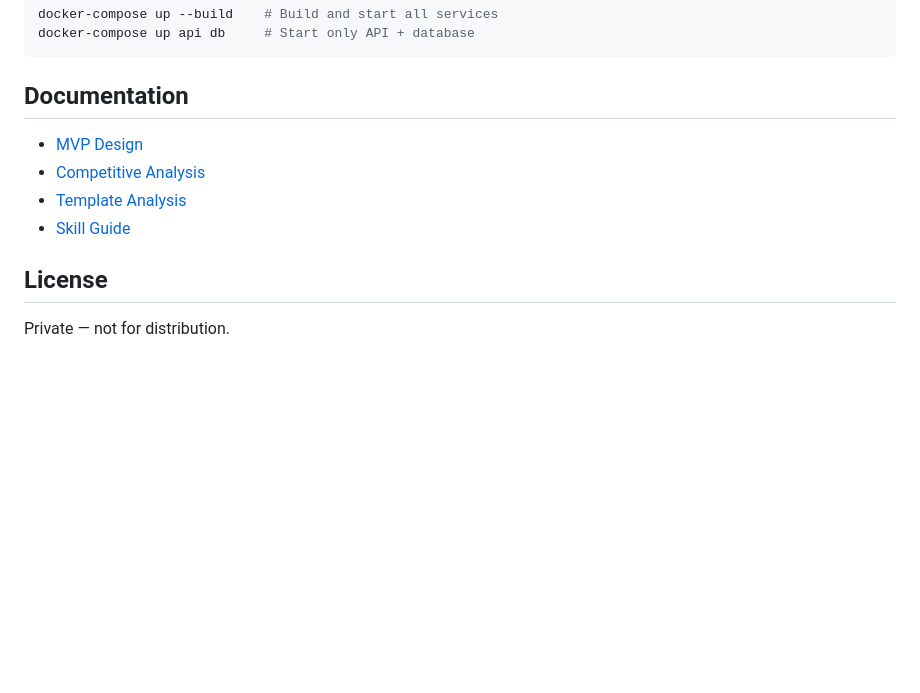
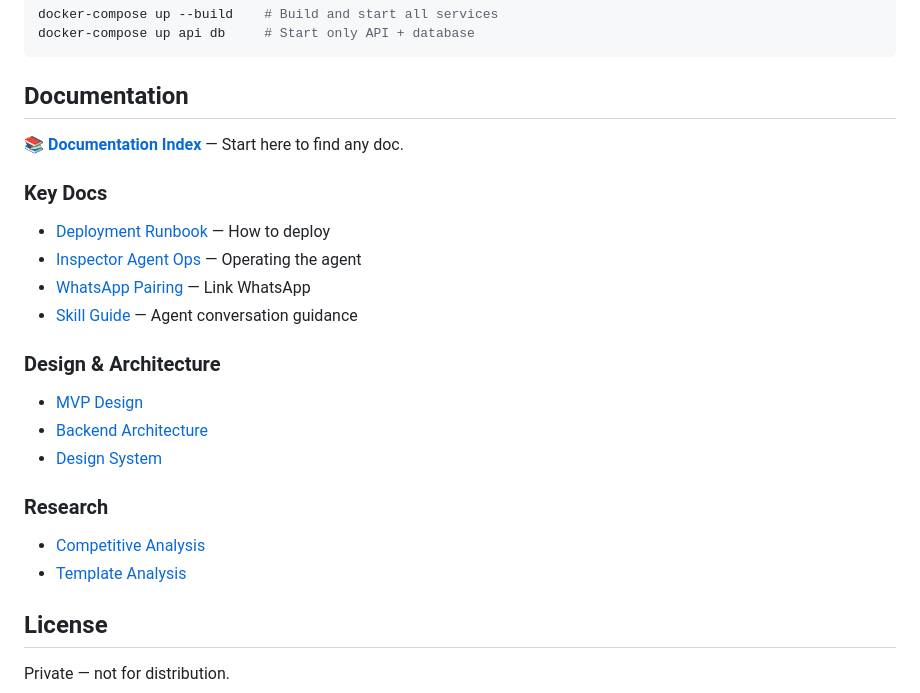
Before and after one commit to apexphere/ai-inspection, a Markdown page: README.md, the part around the change. Rendered like a GitHub page; blank space fills up the shorter version.

```diff
--- a/README.md
+++ b/README.md
@@ -173,10 +173,22 @@ docker-compose up api db     # Start only API + database
 
 ## Documentation
 
+📚 **[Documentation Index](docs/INDEX.md)** — Start here to find any doc.
+
+### Key Docs
+- [Deployment Runbook](docs/runbooks/deployment.md) — How to deploy
+- [Inspector Agent Ops](docs/ops/inspector-agent.md) — Operating the agent
+- [WhatsApp Pairing](docs/runbooks/whatsapp-pairing.md) — Link WhatsApp
+- [Skill Guide](skill/SKILL.md) — Agent conversation guidance
+
+### Design & Architecture
 - [MVP Design](docs/design/001-mvp-inspection-workflow.md)
+- [Backend Architecture](docs/design/002-backend-service-architecture.md)
+- [Design System](docs/design/014-design-system.md)
+
+### Research
 - [Competitive Analysis](docs/research/competitive-analysis.md)
 - [Template Analysis](docs/research/template-analysis.md)
-- [Skill Guide](skill/SKILL.md)
 
 ## License
 
```
Also changed, not shown: docs/INDEX.md (added, +140 -0 lines).
